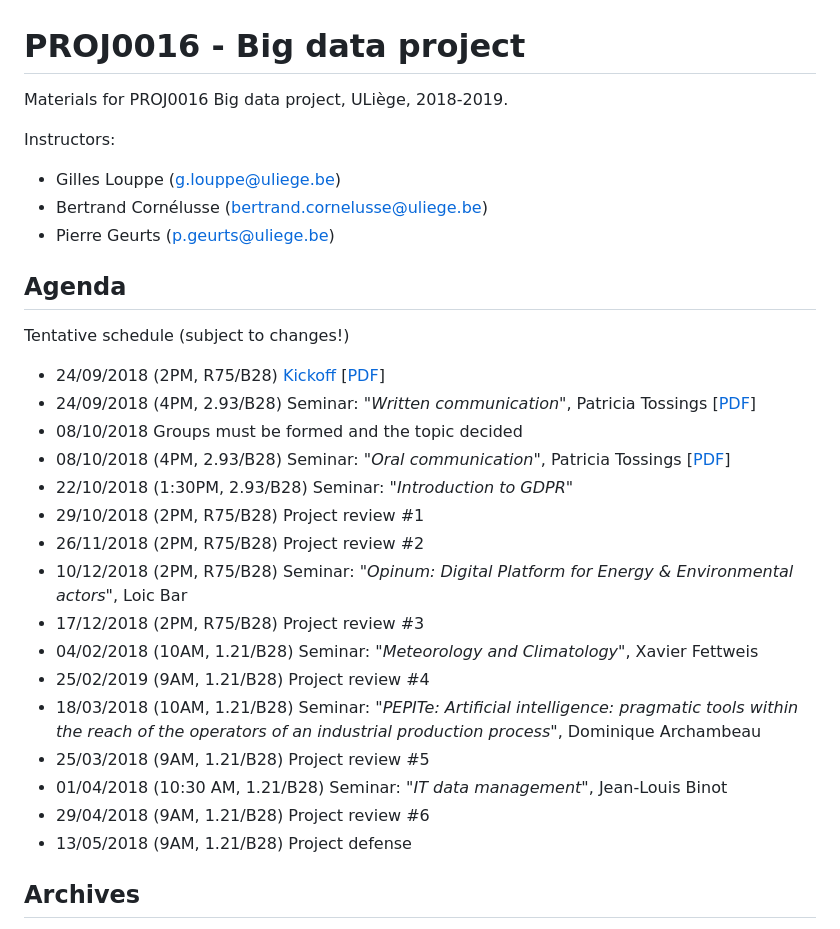
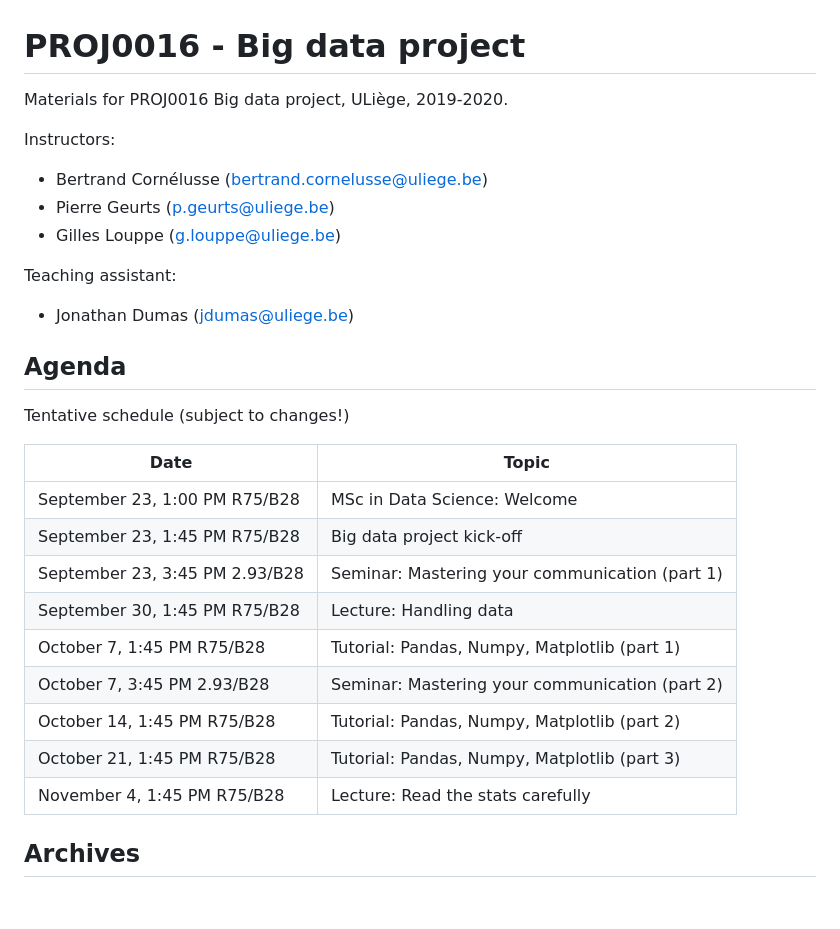
Before and after one commit to glouppe/proj0016-big-data-project, a Markdown page: README.md, the part around one of its changes. GitHub-like rendering; blank space fills up the shorter version.

```diff
--- a/README.md
+++ b/README.md
@@ -1,32 +1,32 @@
 # PROJ0016 - Big data project
 
-Materials for PROJ0016 Big data project, ULiège, 2018-2019.
+Materials for PROJ0016 Big data project, ULiège, 2019-2020.
 
 Instructors:
-- Gilles Louppe ([g.louppe@uliege.be](mailto:g.louppe@uliege.be))
 - Bertrand Cornélusse ([bertrand.cornelusse@uliege.be](mailto:bertrand.cornelusse@uliege.be))
 - Pierre Geurts ([p.geurts@uliege.be](mailto:p.geurts@uliege.be))
+- Gilles Louppe ([g.louppe@uliege.be](mailto:g.louppe@uliege.be))
+
+Teaching assistant:
+- Jonathan Dumas ([jdumas@uliege.be](mailto:jdumas@uliege.be))
 
 ## Agenda
 
 Tentative schedule (subject to changes!)
 
-- 24/09/2018 (2PM, R75/B28) [Kickoff](https://glouppe.github.io/proj0016-big-data-project/?p=kickoff.md) [[PDF](https://glouppe.github.io/proj0016-big-data-project/pdf/kickoff.pdf)]
-- 24/09/2018 (4PM, 2.93/B28) Seminar: _"Written communication"_, Patricia Tossings [[PDF](https://glouppe.github.io/proj0016-big-data-project/pdf/tossings-written-communication.pdf)]
-- 08/10/2018 Groups must be formed and the topic decided
-- 08/10/2018 (4PM, 2.93/B28) Seminar: _"Oral communication"_, Patricia Tossings [[PDF](https://glouppe.github.io/proj0016-big-data-project/pdf/tossings-oral-communication.pdf)]
-- 22/10/2018 (1:30PM, 2.93/B28) Seminar: _"Introduction to GDPR"_
-- 29/10/2018 (2PM, R75/B28) Project review #1
-- 26/11/2018 (2PM, R75/B28) Project review #2
-- 10/12/2018 (2PM, R75/B28) Seminar: _"Opinum: Digital Platform for Energy & Environmental actors"_, Loic Bar
-- 17/12/2018 (2PM, R75/B28) Project review #3
-- 04/02/2018 (10AM, 1.21/B28) Seminar: _"Meteorology and Climatology"_, Xavier Fettweis
-- 25/02/2019 (9AM, 1.21/B28) Project review #4
-- 18/03/2018 (10AM, 1.21/B28) Seminar: _"PEPITe: Artificial intelligence: pragmatic tools within the reach of the operators of an industrial production process"_, Dominique Archambeau
-- 25/03/2018 (9AM, 1.21/B28) Project review #5
-- 01/04/2018 (10:30 AM, 1.21/B28) Seminar: _"IT data management"_, Jean-Louis Binot
-- 29/04/2018 (9AM, 1.21/B28) Project review #6
-- 13/05/2018 (9AM, 1.21/B28) Project defense
+| Date | Topic |
+| --- | --- |
+| September 23, 1:00 PM R75/B28 | MSc in Data Science: Welcome |
+| September 23, 1:45 PM R75/B28 | Big data project kick-off |
+| September 23, 3:45 PM 2.93/B28 | Seminar: Mastering your communication (part 1) |
+| September 30, 1:45 PM R75/B28 | Lecture: Handling data |
+| October 7, 1:45 PM R75/B28 | Tutorial: Pandas, Numpy, Matplotlib (part 1) |
+| October 7, 3:45 PM 2.93/B28 | Seminar: Mastering your communication (part 2) |
+| October 14, 1:45 PM R75/B28 | Tutorial: Pandas, Numpy, Matplotlib (part 2) |
+| October 21, 1:45 PM R75/B28 | Tutorial: Pandas, Numpy, Matplotlib (part 3) |
+| November 4, 1:45 PM R75/B28 | Lecture: Read the stats carefully |
+
+
 
 ## Archives
 
```
Also changed, not shown: other parts of README.md (+1 -0 lines), kickoff.md (+69 -114 lines), figures/kickoff/french-open.png (added), figures/kickoff/gilles.jpg (added), figures/kickoff/jonathan.jpg (added), figures/kickoff/warming.png (added), 7 other files.
